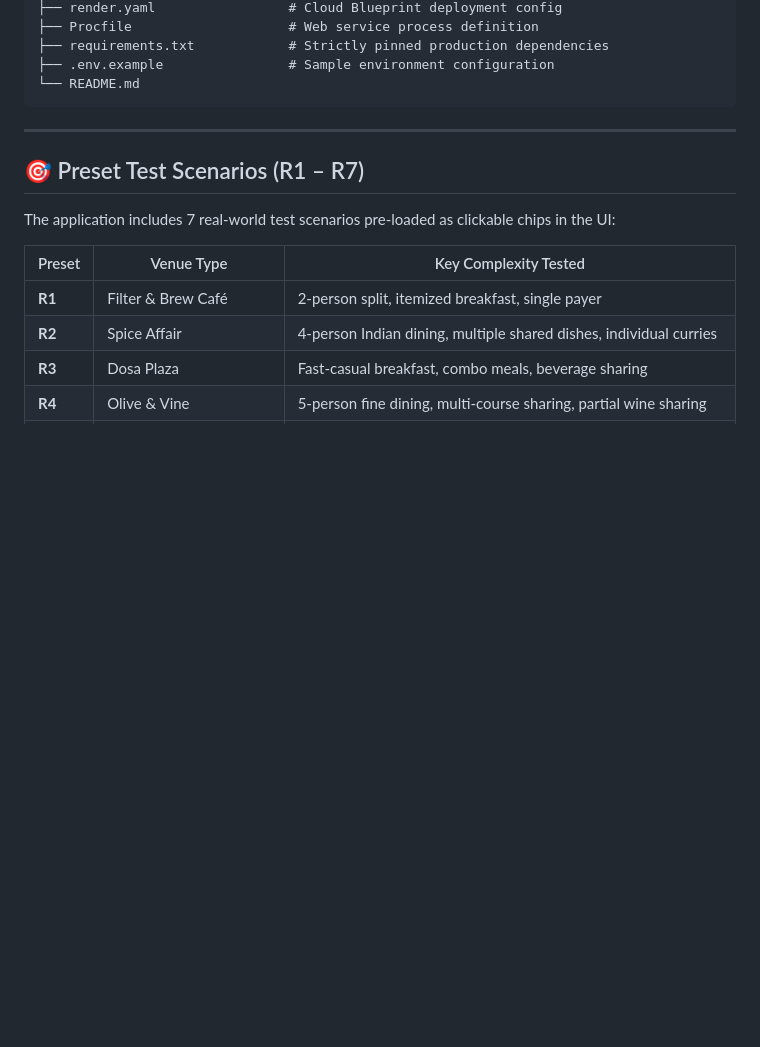
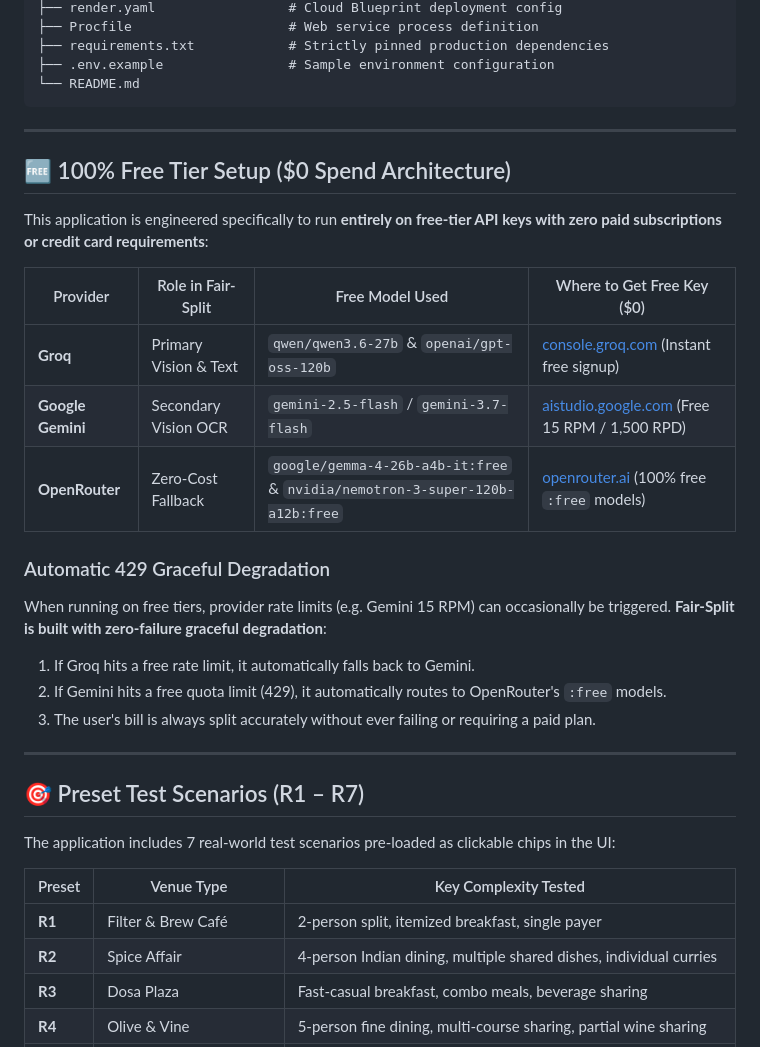
Before and after one commit to SVSPraveen/Fair-Split, a Markdown page: README.md, the part around the change. Rendered like a GitHub page; blank space fills up the shorter version.

Commit message:
docs: add 100% free tier setup and zero-cost model routing documentation

````diff
--- a/README.md
+++ b/README.md
@@ -96,6 +96,24 @@ flowchart LR
 ├── .env.example                # Sample environment configuration
 └── README.md
 ```
+
+---
+
+## 🆓 100% Free Tier Setup ($0 Spend Architecture)
+
+This application is engineered specifically to run **entirely on free-tier API keys with zero paid subscriptions or credit card requirements**:
+
+| Provider | Role in Fair-Split | Free Model Used | Where to Get Free Key ($0) |
+|---|---|---|---|
+| **Groq** | Primary Vision & Text | `qwen/qwen3.6-27b` & `openai/gpt-oss-120b` | [console.groq.com](https://console.groq.com) (Instant free signup) |
+| **Google Gemini** | Secondary Vision OCR | `gemini-2.5-flash` / `gemini-3.7-flash` | [aistudio.google.com](https://aistudio.google.com) (Free 15 RPM / 1,500 RPD) |
+| **OpenRouter** | Zero-Cost Fallback | `google/gemma-4-26b-a4b-it:free` & `nvidia/nemotron-3-super-120b-a12b:free` | [openrouter.ai](https://openrouter.ai) (100% free `:free` models) |
+
+### Automatic 429 Graceful Degradation
+When running on free tiers, provider rate limits (e.g. Gemini 15 RPM) can occasionally be triggered. **Fair-Split is built with zero-failure graceful degradation**:
+1. If Groq hits a free rate limit, it automatically falls back to Gemini.
+2. If Gemini hits a free quota limit (429), it automatically routes to OpenRouter's `:free` models.
+3. The user's bill is always split accurately without ever failing or requiring a paid plan.
 
 ---
 
````
